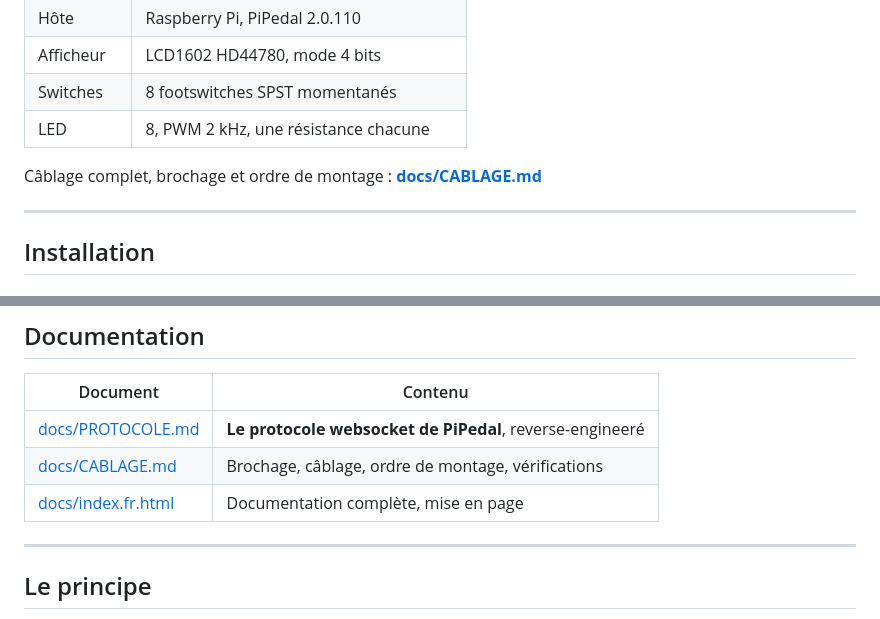
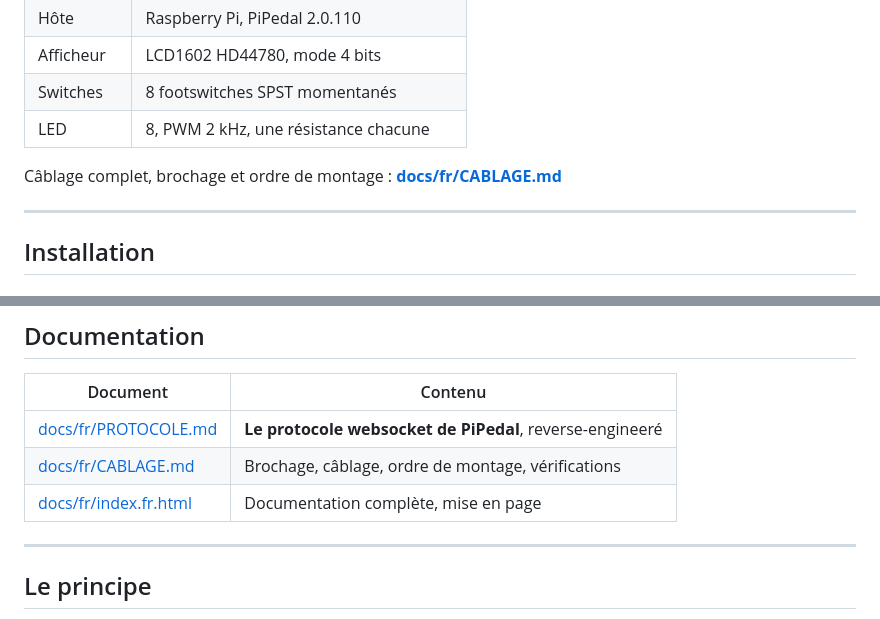
Before and after one commit to EmilienAubert/Crade-Cortex, a Markdown page: README.fr.md, 2 parts joined by grey strips. Rendered like a GitHub page.

Commit message:
docs: fix links after language directory reorganization

```diff
--- a/README.fr.md
+++ b/README.fr.md
@@ -53,7 +53,7 @@ via ALSA. Le démon ne s'occupe que du retour.
 | Switches | 8 footswitches SPST momentanés |
 | LED | 8, PWM 2 kHz, une résistance chacune |
 
-Câblage complet, brochage et ordre de montage : **[docs/CABLAGE.md](docs/CABLAGE.md)**
+Câblage complet, brochage et ordre de montage : **[docs/fr/CABLAGE.md](docs/fr/CABLAGE.md)**
 
 ---
 
@@ -160,9 +160,9 @@ permet de couper le son et d'afficher l'accordeur d'un seul geste.
 
 | Document | Contenu |
 |---|---|
-| [docs/PROTOCOLE.md](docs/PROTOCOLE.md) | **Le protocole websocket de PiPedal**, reverse-engineeré |
-| [docs/CABLAGE.md](docs/CABLAGE.md) | Brochage, câblage, ordre de montage, vérifications |
-| [docs/index.fr.html](docs/index.fr.html) | Documentation complète, mise en page |
+| [docs/fr/PROTOCOLE.md](docs/fr/PROTOCOLE.md) | **Le protocole websocket de PiPedal**, reverse-engineeré |
+| [docs/fr/CABLAGE.md](docs/fr/CABLAGE.md) | Brochage, câblage, ordre de montage, vérifications |
+| [docs/fr/index.fr.html](docs/fr/index.fr.html) | Documentation complète, mise en page |
 
 ---
 
```
Also changed, not shown: other parts of README.fr.md (+1 -1 lines).
